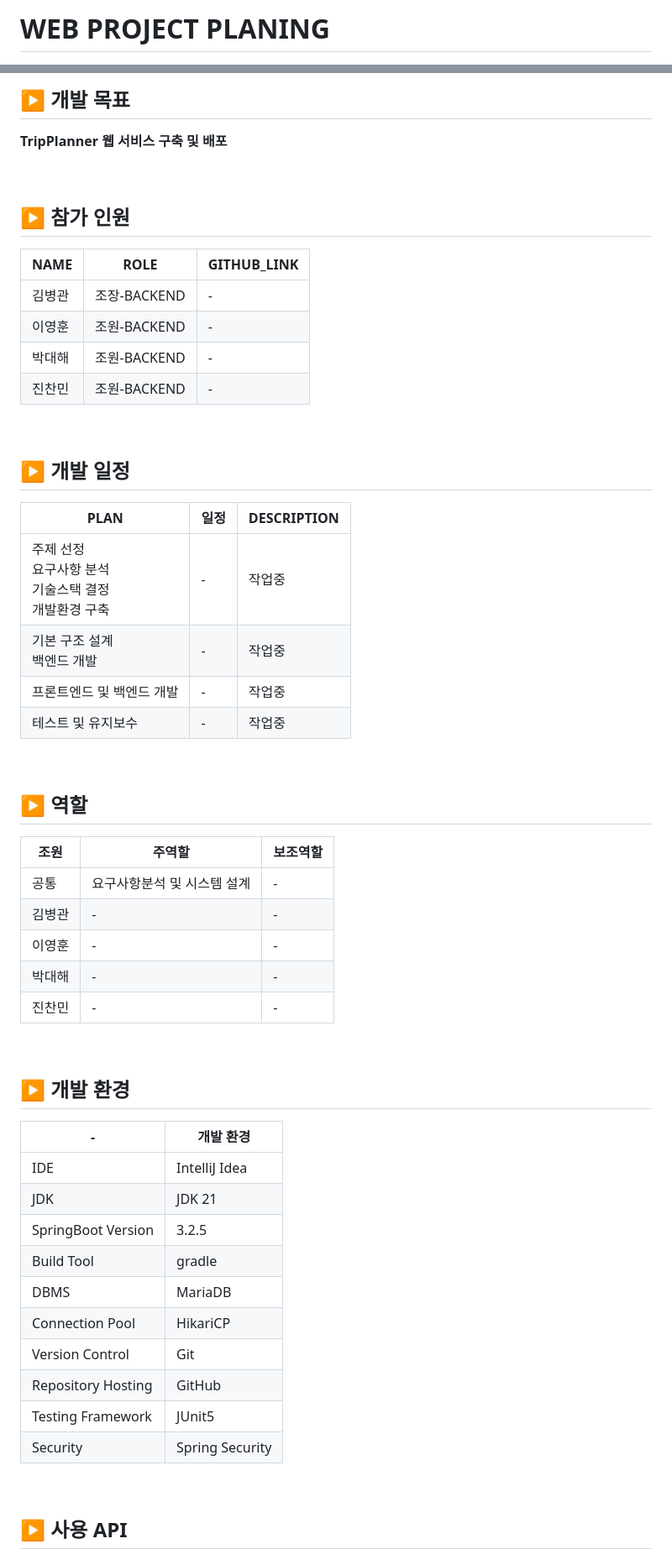
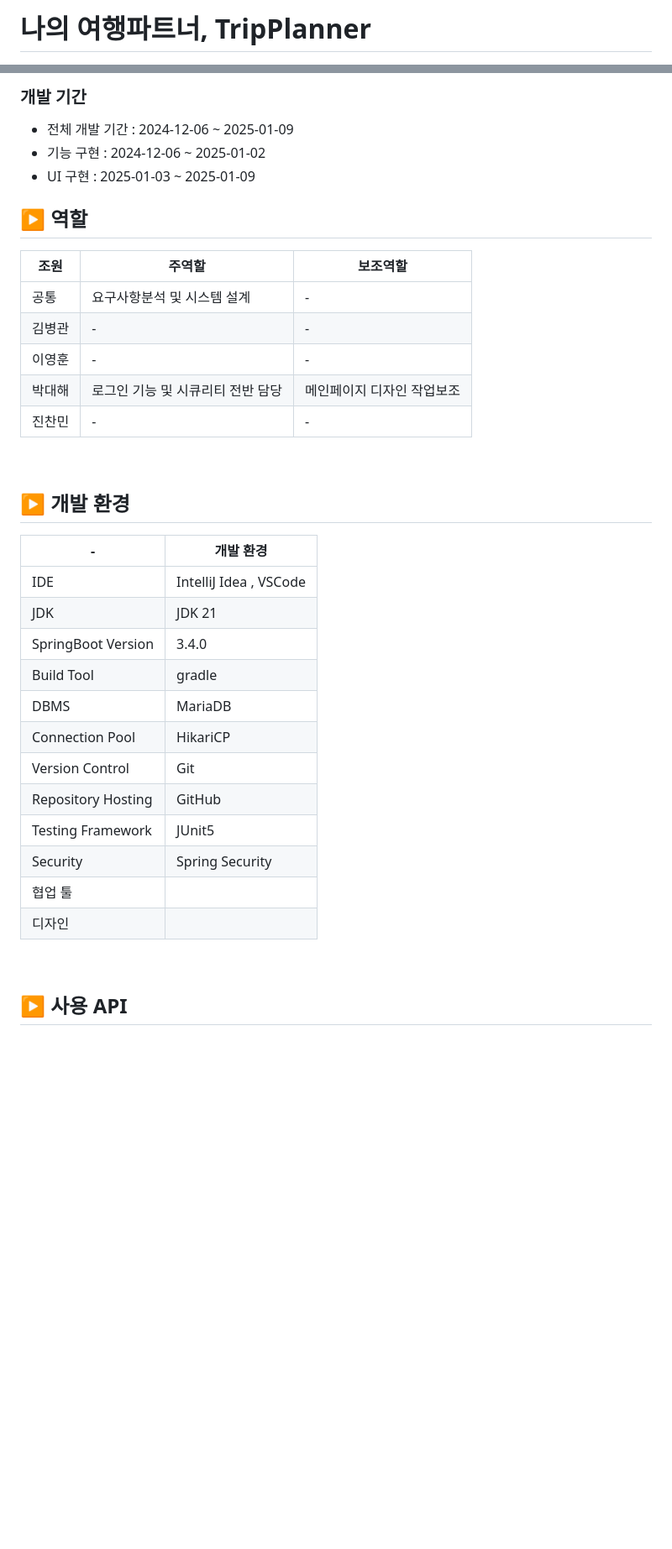
Before and after one commit to KIMGACHE/TripPlanner, a Markdown page: README.md, 2 parts joined by grey strips. Shown: that part at 84% size. GitHub-like rendering; blank space fills up the shorter version.

```diff
--- a/README.md
+++ b/README.md
@@ -1,3 +1,3 @@
-WEB PROJECT PLANING
+나의 여행파트너, TripPlanner
 =
 
@@ -13,28 +37,10 @@ WEB PROJECT PLANING
 <br/>
 
-## ▶️ 개발 목표
-<strong>
-    <p>TripPlanner 웹 서비스 구축 및 배포</p>
-</strong>
-<br/>
+### 개발 기간
 
-## ▶️ 참가 인원
-|NAME|ROLE|GITHUB_LINK|
-|------|---|---|
-|김병관|조장-BACKEND|-|
-|이영훈|조원-BACKEND|-|
-|박대해|조원-BACKEND|-|
-|진찬민|조원-BACKEND|-|
-<br/>
-
-## ▶️ 개발 일정
-|PLAN|일정|DESCRIPTION|
-|---------------|----------------|------------------------|
-|주제 선정 <br/> 요구사항 분석 <br/> 기술스택 결정 <br/> 개발환경 구축|-|작업중|
-|기본 구조 설계 <br/> 백엔드 개발|-|작업중|
-|프론트엔드 및 백엔드 개발|-|작업중|
-|테스트 및 유지보수|-|작업중|
-<br/>
+- 전체 개발 기간 : 2024-12-06 ~ 2025-01-09
+- 기능 구현 : 2024-12-06 ~ 2025-01-02
+- UI 구현 : 2025-01-03 ~ 2025-01-09
 
 ## ▶️ 역할
 |조원|주역할|보조역할|
@@ -42,16 +48,16 @@ WEB PROJECT PLANING
 |공통|요구사항분석 및 시스템 설계|-|
 |김병관|-|-|
 |이영훈|-|-|
-|박대해|-|-|
+|박대해|로그인 기능 및 시큐리티 전반 담당|메인페이지 디자인 작업보조|
 |진찬민|-|-|
 <br/>
 
 ## ▶️ 개발 환경
 |-|개발 환경|
 |---------------|----------------|
-|IDE|IntelliJ Idea|
+|IDE|IntelliJ Idea , VSCode|
 |JDK|JDK 21|
-|SpringBoot Version|3.2.5|
+|SpringBoot Version|3.4.0|
 |Build Tool|gradle|
 |DBMS|MariaDB|
 |Connection Pool|HikariCP|
@@ -59,6 +65,8 @@ WEB PROJECT PLANING
 |Repository Hosting|GitHub|
 |Testing Framework|JUnit5|
 |Security|Spring Security|
+|협업 툴||Notion,Discord|
+|디자인||Figma|
 <br/>
 
 ## ▶️ 사용 API
```
Also changed, not shown: other parts of README.md (+29 -5 lines).
